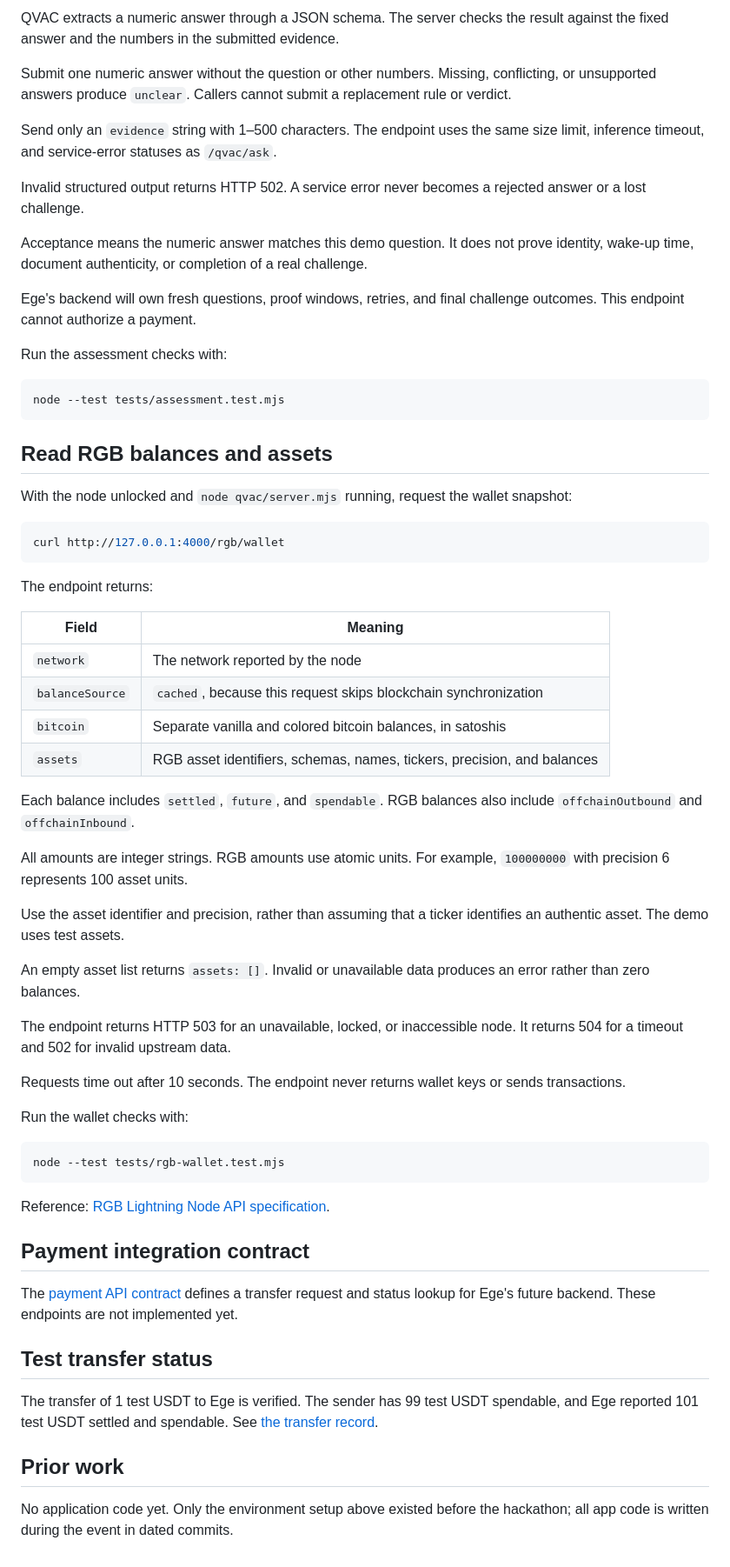
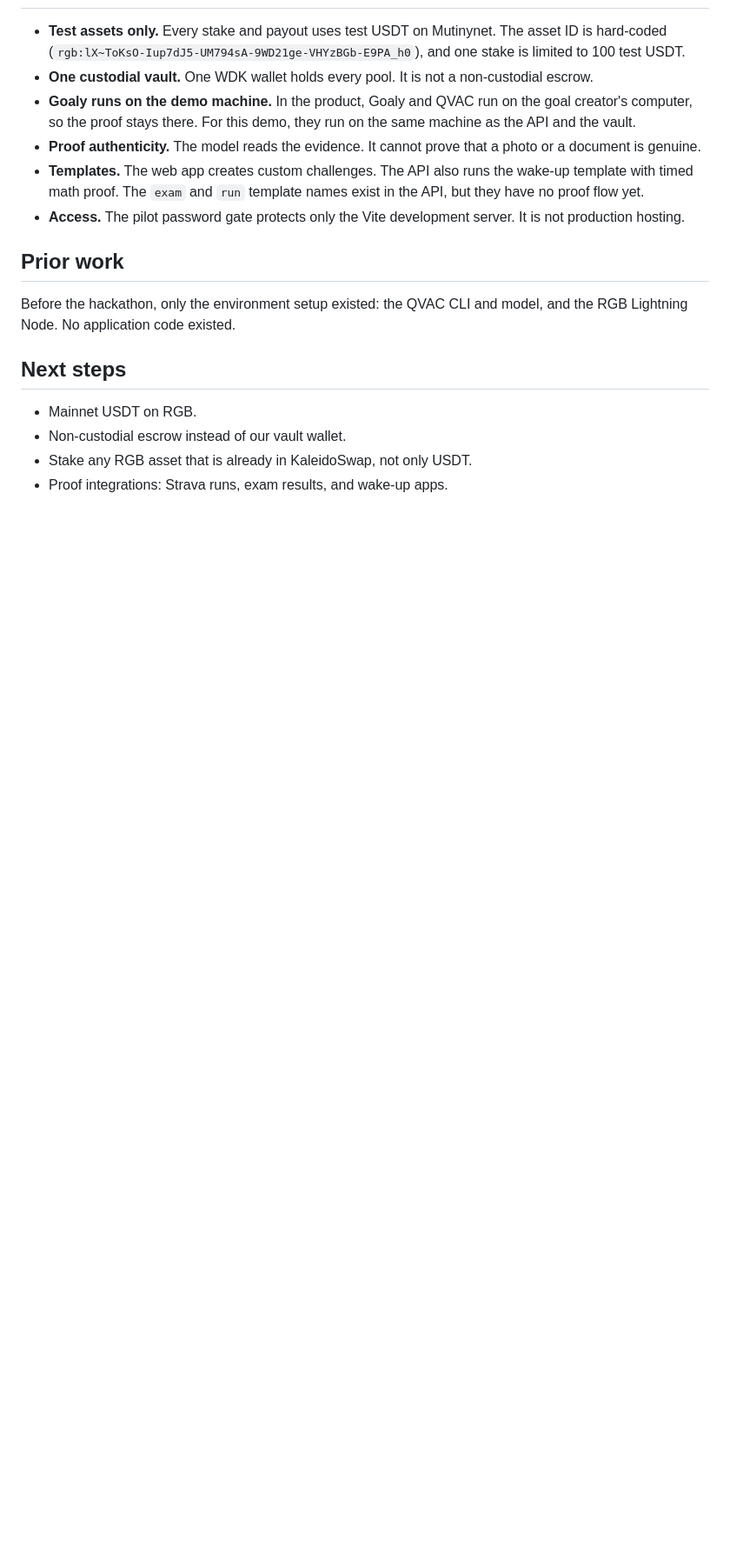
Before and after one commit to merttoprak1/Goal-Digger-Hackathon, a Markdown page: README.md, the part around one of its changes. Shown at 87% size. Rendered like a GitHub page; blank space fills up the shorter version.

````diff
--- a/README.md
+++ b/README.md
@@ -179,65 +145,17 @@ Example response:
-QVAC extracts a numeric answer through a JSON schema. The server checks the result against the fixed answer and the numbers in the submitted evidence.
-
-Submit one numeric answer without the question or other numbers. Missing, conflicting, or unsupported answers produce `unclear`. Callers cannot submit a replacement rule or verdict.
-
-Send only an `evidence` string with 1–500 characters. The endpoint uses the same size limit, inference timeout, and service-error statuses as `/qvac/ask`.
-
-Invalid structured output returns HTTP 502. A service error never becomes a rejected answer or a lost challenge.
-
-Acceptance means the numeric answer matches this demo question. It does not prove identity, wake-up time, document authenticity, or completion of a real challenge.
-
-Ege's backend will own fresh questions, proof windows, retries, and final challenge outcomes. This endpoint cannot authorize a payment.
-
-Run the assessment checks with:
-
-```bash
-node --test tests/assessment.test.mjs
-```
-
-## Read RGB balances and assets
-
-With the node unlocked and `node qvac/server.mjs` running, request the wallet snapshot:
-
-```bash
-curl http://127.0.0.1:4000/rgb/wallet
-```
-
-The endpoint returns:
-
-| Field | Meaning |
-|---|---|
-| `network` | The network reported by the node |
-| `balanceSource` | `cached`, because this request skips blockchain synchronization |
-| `bitcoin` | Separate vanilla and colored bitcoin balances, in satoshis |
-| `assets` | RGB asset identifiers, schemas, names, tickers, precision, and balances |
-
-Each balance includes `settled`, `future`, and `spendable`. RGB balances also include `offchainOutbound` and `offchainInbound`.
-
-All amounts are integer strings. RGB amounts use atomic units. For example, `100000000` with precision 6 represents 100 asset units.
-
-Use the asset identifier and precision, rather than assuming that a ticker identifies an authentic asset. The demo uses test assets.
-
-An empty asset list returns `assets: []`. Invalid or unavailable data produces an error rather than zero balances.
-
-The endpoint returns HTTP 503 for an unavailable, locked, or inaccessible node. It returns 504 for a timeout and 502 for invalid upstream data.
-
-Requests time out after 10 seconds. The endpoint never returns wallet keys or sends transactions.
-
-Run the wallet checks with:
-
-```bash
-node --test tests/rgb-wallet.test.mjs
-```
-
-Reference: [RGB Lightning Node API specification](https://github.com/RGB-Tools/rgb-lightning-node/blob/master/openapi.yaml).
-
-## Payment integration contract
-
-The [payment API contract](docs/PAYMENT-API.md) defines a transfer request and status lookup for Ege's future backend. These endpoints are not implemented yet.
-
-## Test transfer status
-
-The transfer of 1 test USDT to Ege is verified. The sender has 99 test USDT spendable, and Ege reported 101 test USDT settled and spendable. See [the transfer record](docs/RGB-TRANSFER.md).
+- **Test assets only.** Every stake and payout uses test USDT on Mutinynet. The asset ID is hard-coded (`rgb:lX~ToKsO-Iup7dJ5-UM794sA-9WD21ge-VHYzBGb-E9PA_h0`), and one stake is limited to 100 test USDT.
+- **One custodial vault.** One WDK wallet holds every pool. It is not a non-custodial escrow.
+- **Goaly runs on the demo machine.** In the product, Goaly and QVAC run on the goal creator's computer, so the proof stays there. For this demo, they run on the same machine as the API and the vault.
+- **Proof authenticity.** The model reads the evidence. It cannot prove that a photo or a document is genuine.
+- **Templates.** The web app creates custom challenges. The API also runs the wake-up template with timed math proof. The `exam` and `run` template names exist in the API, but they have no proof flow yet.
+- **Access.** The pilot password gate protects only the Vite development server. It is not production hosting.
 
 ## Prior work
-No application code yet. Only the environment setup above existed before the hackathon; all app code is written during the event in dated commits.
+
+Before the hackathon, only the environment setup existed: the QVAC CLI and model, and the RGB Lightning Node. No application code existed.
+
+## Next steps
+
+- Mainnet USDT on RGB.
+- Non-custodial escrow instead of our vault wallet.
+- Stake any RGB asset that is already in KaleidoSwap, not only USDT.
+- Proof integrations: Strava runs, exam results, and wake-up apps.
````
Also changed, not shown: other parts of README.md (+119 -153 lines).
